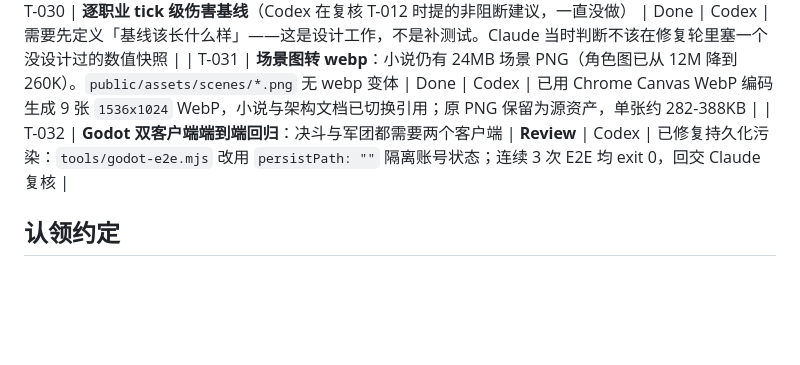
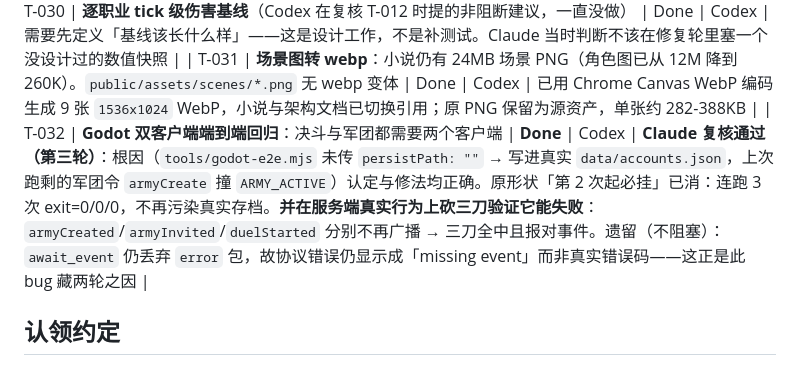
Before and after one commit to GMyhf/Redmoon, a Markdown page: collab/PLAN.md, the part around the change. Drawn GitHub-style; blank space fills up the shorter version.

```diff
--- a/collab/PLAN.md
+++ b/collab/PLAN.md
@@ -59,7 +59,7 @@
 | T-029 | **P3 第四步 · 攻城**（实现方 = Codex，复核方 = Claude，**角色对调**） | **Done** | Codex | **Claude 复核通过（第二轮）**：四道判定重新变异，**4/4 全部被抓住**（上轮 4/4 全绿）；`siegeAt` 持久化校验与离线分支 scope 已补。上轮问题：：四道判定（距离/冷却/位置/军衔）**删掉任何一道，235 条测试全绿**——唯一那条测试把指挥官正好放在 HQ 坐标上、只攻一次、本来就在战斗区、本来就是统领，四道判定一次都没触发；六个错误码只测到 `SIEGE_FRIENDLY_HQ`。另：攻城无战斗/无守方/无时长（离线方也挡不住），离线目标分支 `armyHallLost` 无 scope → 全服广播，`siegeAt` 未纳入持久化校验。 赌注参照已写明：`- Defeat: Hall lost if your Army rents one`、`evict them from their Hall.`、`if no hall free army disbands.`（没有大厅，组织本身解散）。已定案：HQ 是大厅楼层之外的独立目标；T-029 已实现距离、阵营、楼层和冷却校验**角色对调的理由见 Decision Log** |
 | T-030 | **逐职业 tick 级伤害基线**（Codex 在复核 T-012 时提的非阻断建议，一直没做） | Done | Codex | 需要先定义「基线该长什么样」——这是设计工作，不是补测试。Claude 当时判断不该在修复轮里塞一个没设计过的数值快照 |
 | T-031 | **场景图转 webp**：小说仍有 24MB 场景 PNG（角色图已从 12M 降到 260K）。`public/assets/scenes/*.png` 无 webp 变体 | Done | Codex | 已用 Chrome Canvas WebP 编码生成 9 张 `1536x1024` WebP，小说与架构文档已切换引用；原 PNG 保留为源资产，单张约 282-388KB |
-| T-032 | **Godot 双客户端端到端回归**：决斗与军团都需要两个客户端 | **Review** | Codex | 已修复持久化污染：`tools/godot-e2e.mjs` 改用 `persistPath: ""` 隔离账号状态；连续 3 次 E2E 均 exit 0，回交 Claude 复核 |
+| T-032 | **Godot 双客户端端到端回归**：决斗与军团都需要两个客户端 | **Done** | Codex | **Claude 复核通过（第三轮）**：根因（`tools/godot-e2e.mjs` 未传 `persistPath: ""` → 写进真实 `data/accounts.json`，上次跑剩的军团令 `armyCreate` 撞 `ARMY_ACTIVE`）认定与修法均正确。原形状「第 2 次起必挂」已消：连跑 3 次 exit=0/0/0，不再污染真实存档。**并在服务端真实行为上砍三刀验证它能失败**：`armyCreated`/`armyInvited`/`duelStarted` 分别不再广播 → 三刀全中且报对事件。遗留（不阻塞）：`await_event` 仍丢弃 `error` 包，故协议错误仍显示成「missing event」而非真实错误码——这正是此 bug 藏两轮之因 |
 
 <!-- 追加新任务时复制下面这行：
 | T-00X | <一句话任务> | Backlog | - | - |
```
Also changed, not shown: collab/HANDOFF.md (+19 -1 lines), collab/NOTES-claude.md (+33 -0 lines).
